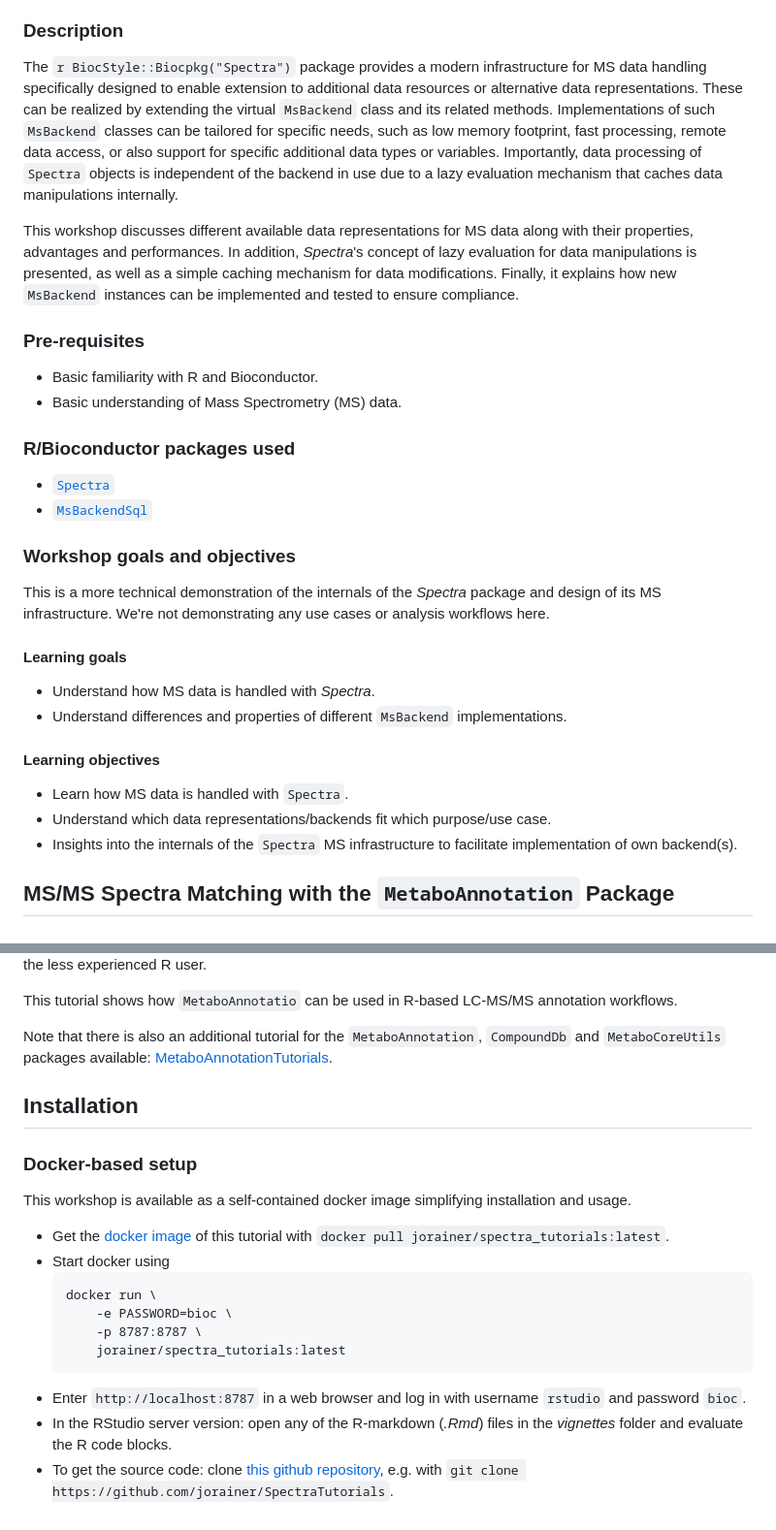
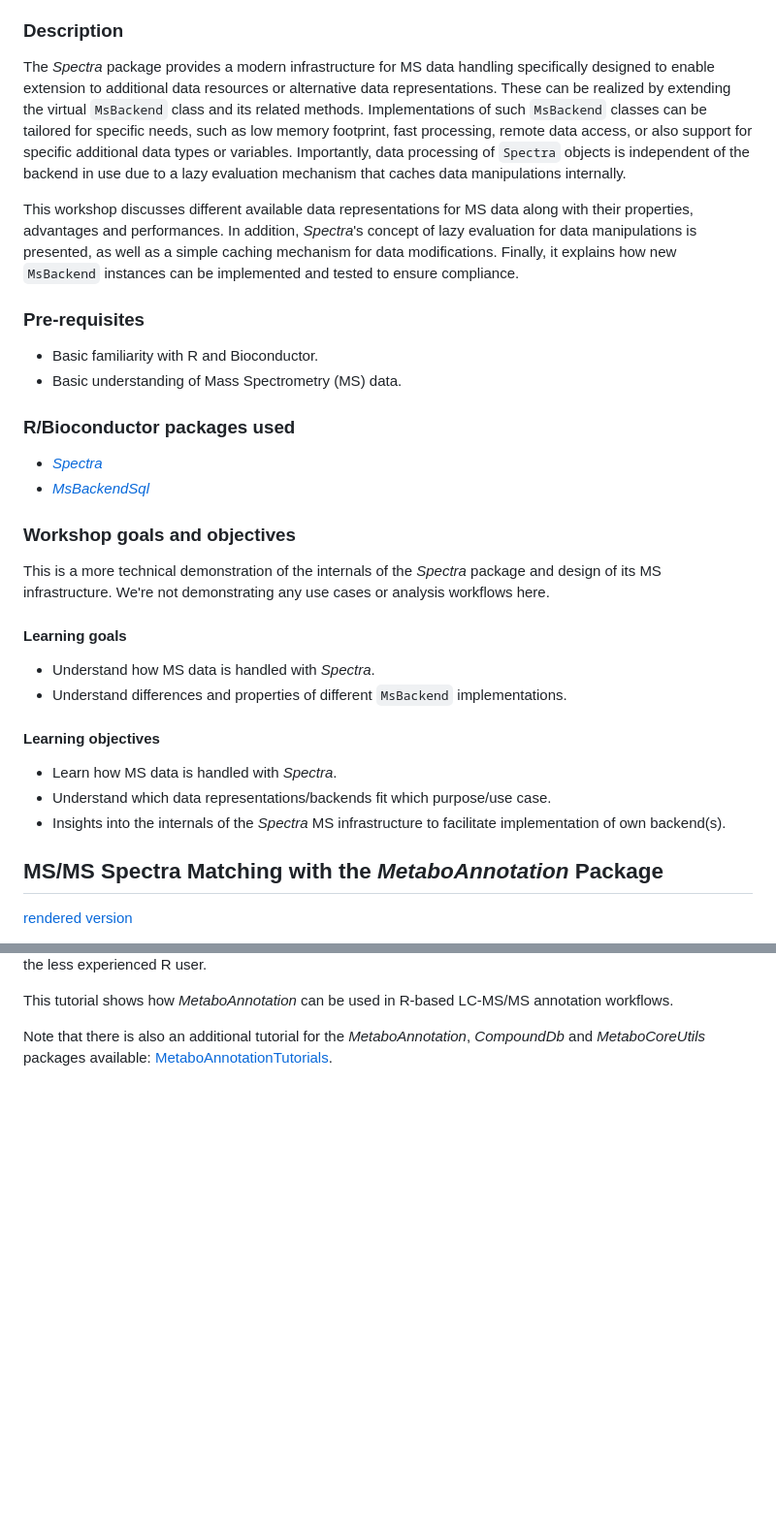
Before and after one commit to jorainer/SpectraTutorials, a Markdown page: README.md, 2 parts joined by grey strips. Shown at 97% size. GitHub-like rendering; blank space fills up the shorter version.

Commit message:
docs: update readme

````diff
--- a/README.md
+++ b/README.md
@@ -111,15 +127,15 @@ The video recording of this workshop at the
 
 ### Description
 
-The `r BiocStyle::Biocpkg("Spectra")` package provides a modern infrastructure
-for MS data handling specifically designed to enable extension to additional
-data resources or alternative data representations. These can be realized by
-extending the virtual `MsBackend` class and its related methods. Implementations
-of such `MsBackend` classes can be tailored for specific needs, such as low
-memory footprint, fast processing, remote data access, or also support for
-specific additional data types or variables. Importantly, data processing of
-`Spectra` objects is independent of the backend in use due to a lazy evaluation
-mechanism that caches data manipulations internally.
+The *Spectra* package provides a modern infrastructure for MS data handling
+specifically designed to enable extension to additional data resources or
+alternative data representations. These can be realized by extending the virtual
+`MsBackend` class and its related methods. Implementations of such `MsBackend`
+classes can be tailored for specific needs, such as low memory footprint, fast
+processing, remote data access, or also support for specific additional data
+types or variables. Importantly, data processing of `Spectra` objects is
+independent of the backend in use due to a lazy evaluation mechanism that caches
+data manipulations internally.
 
 This workshop discusses different available data representations for MS data
 along with their properties, advantages and performances. In addition,
@@ -135,8 +151,8 @@ compliance.
 
 ### R/Bioconductor packages used
 
-- [`Spectra`](https://bioconductor.org/packages/Spectra)
-- [`MsBackendSql`](https://bioconductor.org/packages/MsBackendSql)
+- [*Spectra*](https://bioconductor.org/packages/Spectra)
+- [*MsBackendSql*](https://bioconductor.org/packages/MsBackendSql)
 
 ### Workshop goals and objectives
 
@@ -150,15 +166,15 @@ analysis workflows here.
 - Understand differences and properties of different `MsBackend`
   implementations.
 
-
 #### Learning objectives
 
-- Learn how MS data is handled with `Spectra`.
+- Learn how MS data is handled with *Spectra*.
 - Understand which data representations/backends fit which purpose/use case.
-- Insights into the internals of the `Spectra` MS infrastructure to facilitate
+- Insights into the internals of the *Spectra* MS infrastructure to facilitate
   implementation of own backend(s).
 
 
+## MS/MS Spectra Matching with the *MetaboAnnotation* Package
 
-## MS/MS Spectra Matching with the `MetaboAnnotation` Package
+[rendered version](https://jorainer.github.io/SpectraTutorials/articles/Spectra-matching-with-MetaboAnnotation.html)
 
@@ -171,33 +188,8 @@ package that builds upon `Spectra` and provides functions for annotation of
 LC-MS and LC-MS/MS data sets tailored towards the less experienced R user.
 
-This tutorial shows how `MetaboAnnotatio` can be used in R-based LC-MS/MS
+This tutorial shows how *MetaboAnnotation* can be used in R-based LC-MS/MS
 annotation workflows.
 
-Note that there is also an additional tutorial for the `MetaboAnnotation`,
-`CompoundDb` and `MetaboCoreUtils` packages available:
+Note that there is also an additional tutorial for the *MetaboAnnotation*,
+*CompoundDb* and *MetaboCoreUtils* packages available:
 [MetaboAnnotationTutorials](https://jorainer.github.io/MetaboAnnotationTutorials).
-
-
-## Installation
-
-### Docker-based setup
-
-This workshop is available as a self-contained docker image simplifying
-installation and usage.
-
-- Get the [docker image](https://hub.docker.com/r/jorainer/spectra_tutorials) of
-  this tutorial with `docker pull jorainer/spectra_tutorials:latest`.
-- Start docker using
-  ```
-  docker run \
-      -e PASSWORD=bioc \
-      -p 8787:8787 \
-      jorainer/spectra_tutorials:latest
-  ```
-- Enter `http://localhost:8787` in a web browser and log in with username
-  `rstudio` and password `bioc`.
-- In the RStudio server version: open any of the R-markdown (*.Rmd*) files in
-  the *vignettes* folder and evaluate the R code blocks.
-- To get the source code: clone [this github
-repository](https://github.com/jorainer/SpectraTutorials), e.g. with `git clone
-https://github.com/jorainer/SpectraTutorials`.
````
Also changed, not shown: other parts of README.md (+50 -33 lines).
